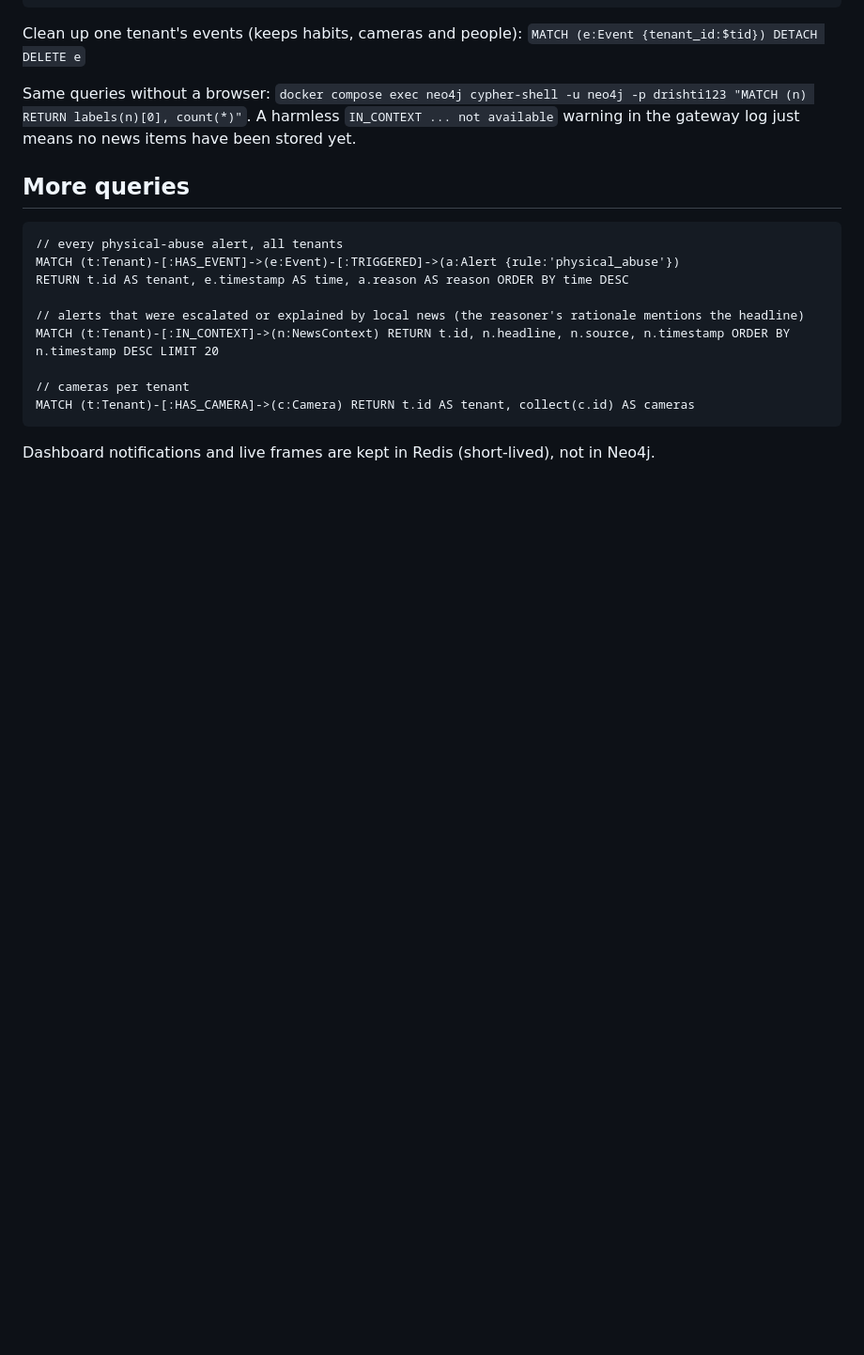
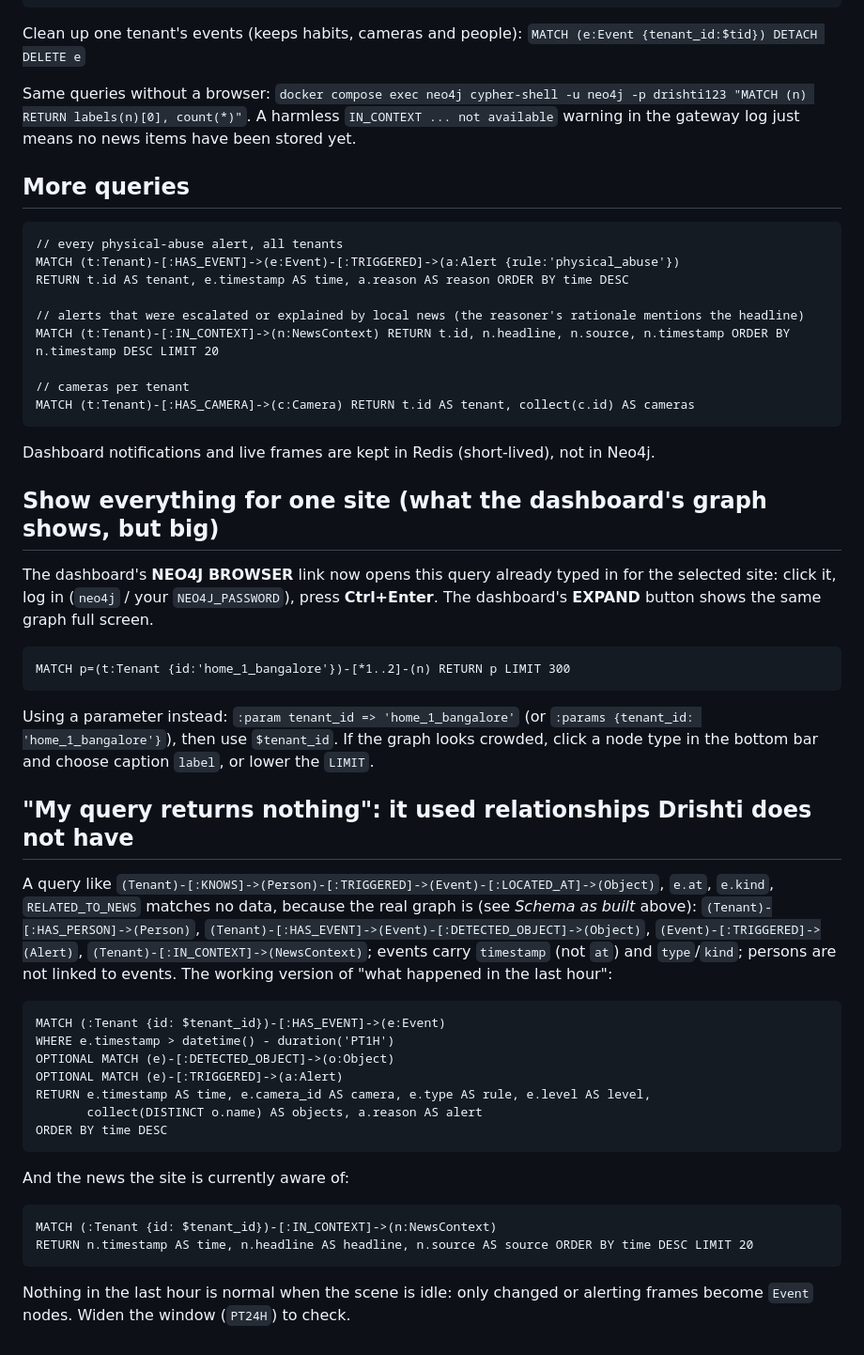
Before and after one commit to dhirajpatra/Drishti-Cloud, a Markdown page: docs/NEO4J.md, the part around the change. Shown at 94% size. Rendered like a GitHub page; blank space fills up the shorter version.

````diff
--- a/docs/NEO4J.md
+++ b/docs/NEO4J.md
@@ -103,3 +103,35 @@ MATCH (t:Tenant)-[:IN_CONTEXT]->(n:NewsContext) RETURN t.id, n.headline, n.sourc
 MATCH (t:Tenant)-[:HAS_CAMERA]->(c:Camera) RETURN t.id AS tenant, collect(c.id) AS cameras
 ```
 Dashboard notifications and live frames are kept in Redis (short-lived), not in Neo4j.
+
+## Show everything for one site (what the dashboard's graph shows, but big)
+The dashboard's **NEO4J BROWSER** link now opens this query already typed in for the selected site: click it, log in
+(`neo4j` / your `NEO4J_PASSWORD`), press **Ctrl+Enter**. The dashboard's **EXPAND** button shows the same graph full screen.
+```cypher
+MATCH p=(t:Tenant {id:'home_1_bangalore'})-[*1..2]-(n) RETURN p LIMIT 300
+```
+Using a parameter instead: `:param tenant_id => 'home_1_bangalore'` (or `:params {tenant_id: 'home_1_bangalore'}`), then use `$tenant_id`.
+If the graph looks crowded, click a node type in the bottom bar and choose caption `label`, or lower the `LIMIT`.
+
+## "My query returns nothing": it used relationships Drishti does not have
+A query like `(Tenant)-[:KNOWS]->(Person)-[:TRIGGERED]->(Event)-[:LOCATED_AT]->(Object)`, `e.at`, `e.kind`, `RELATED_TO_NEWS`
+matches no data, because the real graph is (see *Schema as built* above):
+`(Tenant)-[:HAS_PERSON]->(Person)`, `(Tenant)-[:HAS_EVENT]->(Event)-[:DETECTED_OBJECT]->(Object)`, `(Event)-[:TRIGGERED]->(Alert)`,
+`(Tenant)-[:IN_CONTEXT]->(NewsContext)`; events carry `timestamp` (not `at`) and `type`/`kind`; persons are not linked to events.
+The working version of "what happened in the last hour":
+```cypher
+MATCH (:Tenant {id: $tenant_id})-[:HAS_EVENT]->(e:Event)
+WHERE e.timestamp > datetime() - duration('PT1H')
+OPTIONAL MATCH (e)-[:DETECTED_OBJECT]->(o:Object)
+OPTIONAL MATCH (e)-[:TRIGGERED]->(a:Alert)
+RETURN e.timestamp AS time, e.camera_id AS camera, e.type AS rule, e.level AS level,
+       collect(DISTINCT o.name) AS objects, a.reason AS alert
+ORDER BY time DESC
+```
+And the news the site is currently aware of:
+```cypher
+MATCH (:Tenant {id: $tenant_id})-[:IN_CONTEXT]->(n:NewsContext)
+RETURN n.timestamp AS time, n.headline AS headline, n.source AS source ORDER BY time DESC LIMIT 20
+```
+Nothing in the last hour is normal when the scene is idle: only changed or alerting frames become `Event` nodes. Widen the window
+(`PT24H`) to check.
````
Also changed, not shown: README.md (+2 -1 lines), docs/WHATSAPP.md (added, +71 -0 lines), docs/images/logo.png, 10 other files.
